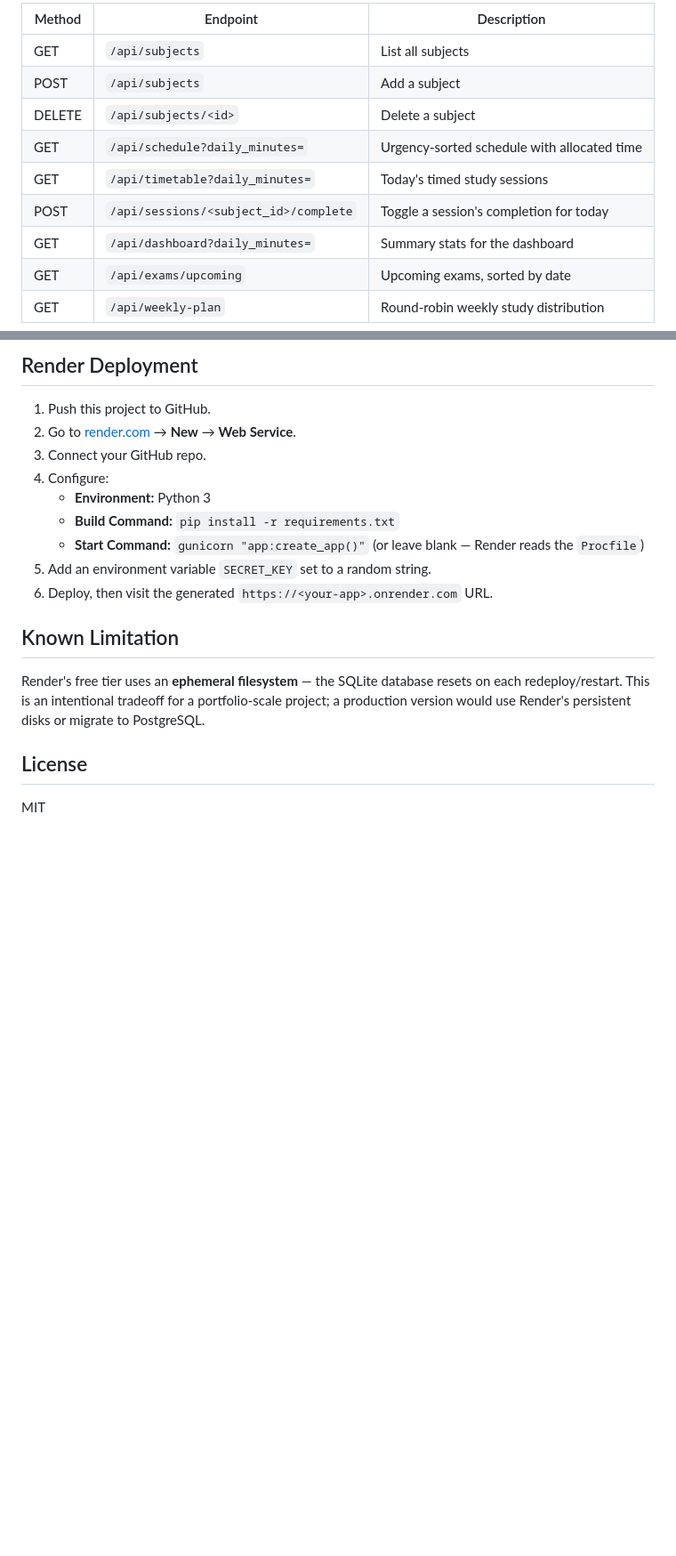
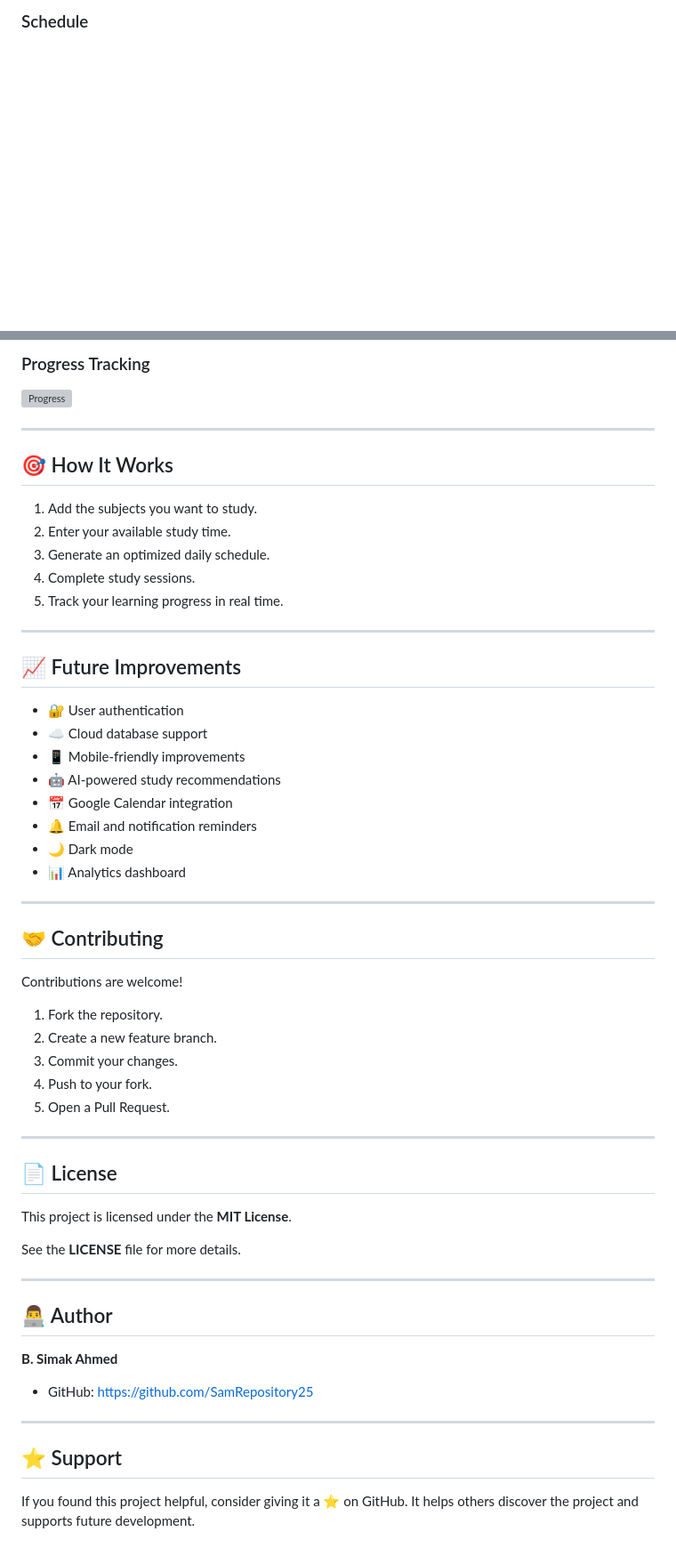
Before and after one commit to SamRepository25/Adaptive-Learning-Schedule-Planner, a Markdown page: README.md, 2 parts joined by grey strips. Shown at 89% size. Rendered like a GitHub page; blank space fills up the shorter version; grey boxes are pictures that could not be loaded.

```diff
--- a/README.md
+++ b/README.md
@@ -73,13 +118,3 @@ recreated automatically with the current schema.
 
-| Method | Endpoint                          | Description                              |
-|--------|-------------------------------------|-------------------------------------------|
-| GET    | `/api/subjects`                    | List all subjects                          |
-| POST   | `/api/subjects`                    | Add a subject                              |
-| DELETE | `/api/subjects/<id>`               | Delete a subject                            |
-| GET    | `/api/schedule?daily_minutes=`     | Urgency-sorted schedule with allocated time |
-| GET    | `/api/timetable?daily_minutes=`    | Today's timed study sessions                |
-| POST   | `/api/sessions/<subject_id>/complete` | Toggle a session's completion for today  |
-| GET    | `/api/dashboard?daily_minutes=`    | Summary stats for the dashboard             |
-| GET    | `/api/exams/upcoming`              | Upcoming exams, sorted by date              |
-| GET    | `/api/weekly-plan`                 | Round-robin weekly study distribution       |
+### Schedule
 
@@ -88,23 +122,61 @@ recreated automatically with the current schema.
 
-## Render Deployment
+### Progress Tracking
 
-1. Push this project to GitHub.
-2. Go to [render.com](https://render.com) → **New** → **Web Service**.
-3. Connect your GitHub repo.
-4. Configure:
-   - **Environment:** Python 3
-   - **Build Command:** `pip install -r requirements.txt`
-   - **Start Command:** `gunicorn "app:create_app()"` (or leave blank — Render reads the `Procfile`)
-5. Add an environment variable `SECRET_KEY` set to a random string.
-6. Deploy, then visit the generated `https://<your-app>.onrender.com` URL.
+![Progress](screenshots/progress.png)
 
-## Known Limitation
+---
 
-Render's free tier uses an **ephemeral filesystem** — the SQLite database
-resets on each redeploy/restart. This is an intentional tradeoff for a
-portfolio-scale project; a production version would use Render's persistent
-disks or migrate to PostgreSQL.
+## 🎯 How It Works
 
-## License
+1. Add the subjects you want to study.
+2. Enter your available study time.
+3. Generate an optimized daily schedule.
+4. Complete study sessions.
+5. Track your learning progress in real time.
 
-MIT
+---
+
+## 📈 Future Improvements
+
+* 🔐 User authentication
+* ☁️ Cloud database support
+* 📱 Mobile-friendly improvements
+* 🤖 AI-powered study recommendations
+* 📅 Google Calendar integration
+* 🔔 Email and notification reminders
+* 🌙 Dark mode
+* 📊 Analytics dashboard
+
+---
+
+## 🤝 Contributing
+
+Contributions are welcome!
+
+1. Fork the repository.
+2. Create a new feature branch.
+3. Commit your changes.
+4. Push to your fork.
+5. Open a Pull Request.
+
+---
+
+## 📄 License
+
+This project is licensed under the **MIT License**.
+
+See the **LICENSE** file for more details.
+
+---
+
+## 👨‍💻 Author
+
+**B. Simak Ahmed**
+
+* GitHub: https://github.com/SamRepository25
+
+---
+
+## ⭐ Support
+
+If you found this project helpful, consider giving it a ⭐ on GitHub. It helps others discover the project and supports future development.
```
Also changed, not shown: other parts of README.md (+102 -58 lines).
